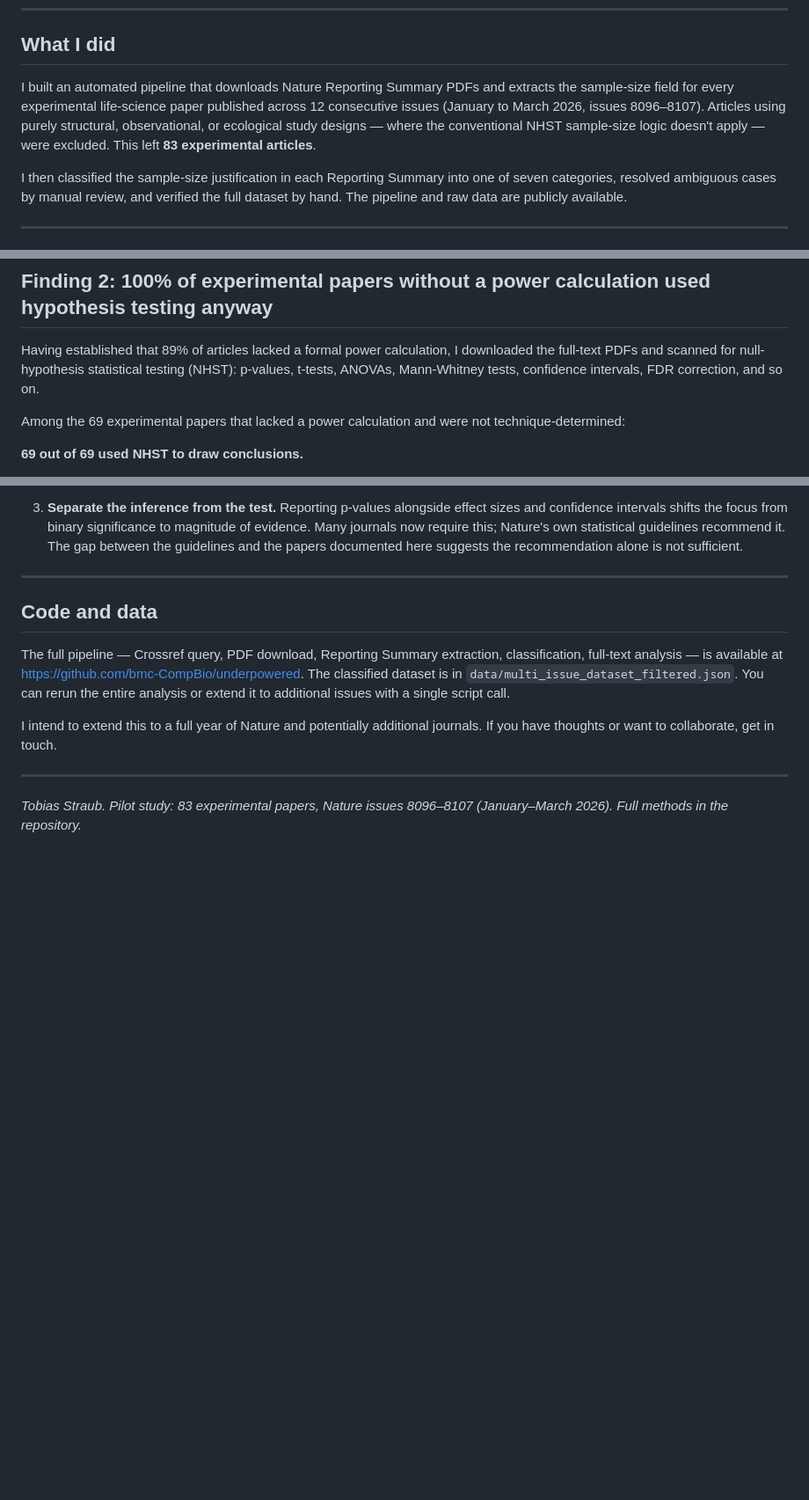
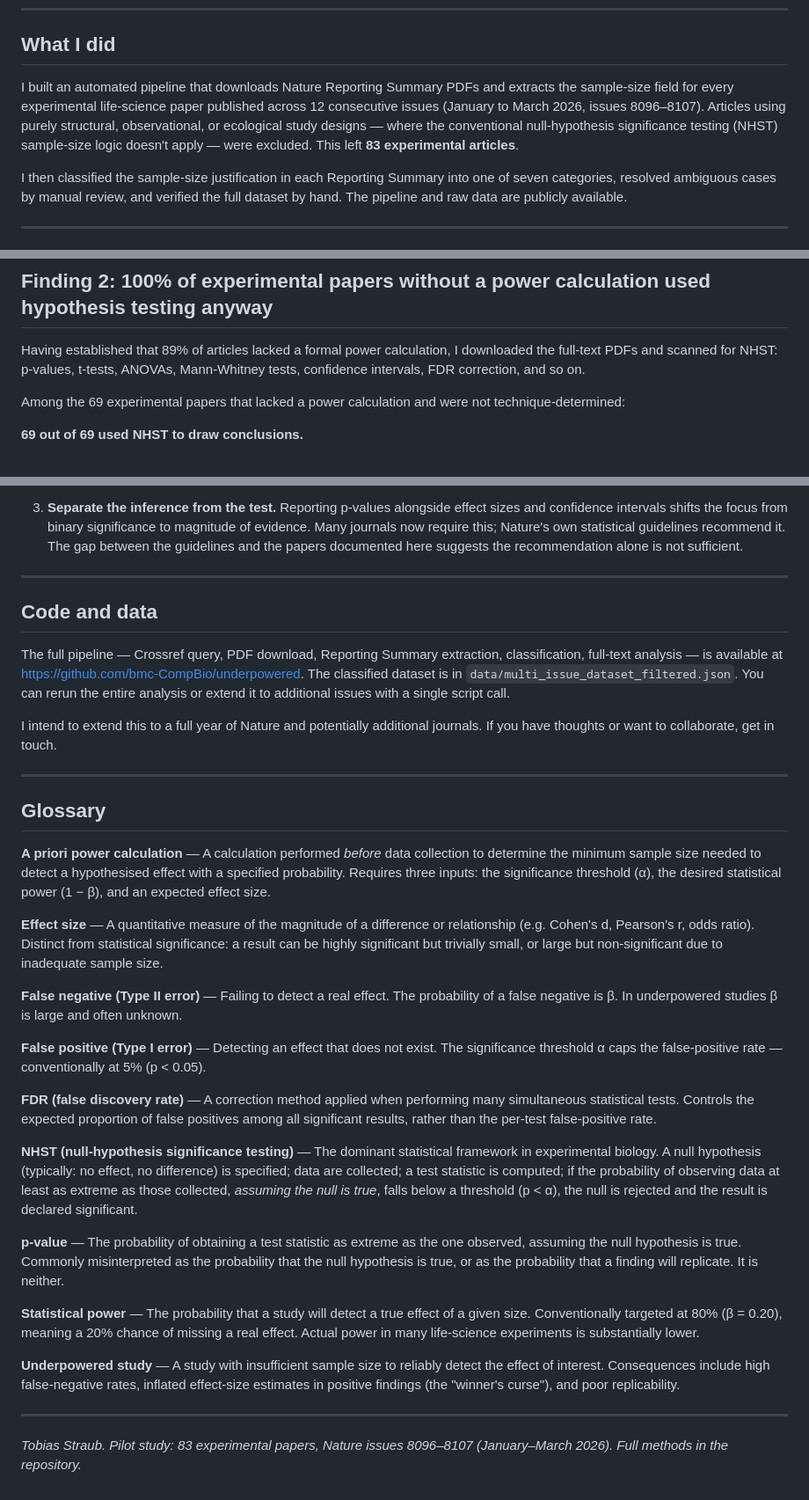
Before and after one commit to bmc-CompBio/underpowered, a Markdown page: blog.md, 3 parts joined by grey strips. Shown at 88% size. GitHub-like rendering; blank space fills up the shorter version.

Commit message:
Add glossary; define NHST at first use

```diff
--- a/blog.md
+++ b/blog.md
@@ -18,7 +18,7 @@ I wondered: what do three months of Nature life-science papers actually say when
 
 ## What I did
 
-I built an automated pipeline that downloads Nature Reporting Summary PDFs and extracts the sample-size field for every experimental life-science paper published across 12 consecutive issues (January to March 2026, issues 8096–8107). Articles using purely structural, observational, or ecological study designs — where the conventional NHST sample-size logic doesn't apply — were excluded. This left **83 experimental articles**.
+I built an automated pipeline that downloads Nature Reporting Summary PDFs and extracts the sample-size field for every experimental life-science paper published across 12 consecutive issues (January to March 2026, issues 8096–8107). Articles using purely structural, observational, or ecological study designs — where the conventional null-hypothesis significance testing (NHST) sample-size logic doesn't apply — were excluded. This left **83 experimental articles**.
 
 I then classified the sample-size justification in each Reporting Summary into one of seven categories, resolved ambiguous cases by manual review, and verified the full dataset by hand. The pipeline and raw data are publicly available.
 
@@ -47,7 +47,7 @@ This is not surprising. Similar audits going back to Button et al. (2013) have r
 
 ## Finding 2: 100% of experimental papers without a power calculation used hypothesis testing anyway
 
-Having established that 89% of articles lacked a formal power calculation, I downloaded the full-text PDFs and scanned for null-hypothesis statistical testing (NHST): p-values, t-tests, ANOVAs, Mann-Whitney tests, confidence intervals, FDR correction, and so on.
+Having established that 89% of articles lacked a formal power calculation, I downloaded the full-text PDFs and scanned for NHST: p-values, t-tests, ANOVAs, Mann-Whitney tests, confidence intervals, FDR correction, and so on.
 
 Among the 69 experimental papers that lacked a power calculation and were not technique-determined:
 
@@ -132,4 +132,26 @@ I intend to extend this to a full year of Nature and potentially additional jour
 
 ---
 
+## Glossary
+
+**A priori power calculation** — A calculation performed *before* data collection to determine the minimum sample size needed to detect a hypothesised effect with a specified probability. Requires three inputs: the significance threshold (α), the desired statistical power (1 − β), and an expected effect size.
+
+**Effect size** — A quantitative measure of the magnitude of a difference or relationship (e.g. Cohen's d, Pearson's r, odds ratio). Distinct from statistical significance: a result can be highly significant but trivially small, or large but non-significant due to inadequate sample size.
+
+**False negative (Type II error)** — Failing to detect a real effect. The probability of a false negative is β. In underpowered studies β is large and often unknown.
+
+**False positive (Type I error)** — Detecting an effect that does not exist. The significance threshold α caps the false-positive rate — conventionally at 5% (p < 0.05).
+
+**FDR (false discovery rate)** — A correction method applied when performing many simultaneous statistical tests. Controls the expected proportion of false positives among all significant results, rather than the per-test false-positive rate.
+
+**NHST (null-hypothesis significance testing)** — The dominant statistical framework in experimental biology. A null hypothesis (typically: no effect, no difference) is specified; data are collected; a test statistic is computed; if the probability of observing data at least as extreme as those collected, *assuming the null is true*, falls below a threshold (p < α), the null is rejected and the result is declared significant.
+
+**p-value** — The probability of obtaining a test statistic as extreme as the one observed, assuming the null hypothesis is true. Commonly misinterpreted as the probability that the null hypothesis is true, or as the probability that a finding will replicate. It is neither.
+
+**Statistical power** — The probability that a study will detect a true effect of a given size. Conventionally targeted at 80% (β = 0.20), meaning a 20% chance of missing a real effect. Actual power in many life-science experiments is substantially lower.
+
+**Underpowered study** — A study with insufficient sample size to reliably detect the effect of interest. Consequences include high false-negative rates, inflated effect-size estimates in positive findings (the "winner's curse"), and poor replicability.
+
+---
+
 *Tobias Straub. Pilot study: 83 experimental papers, Nature issues 8096–8107 (January–March 2026). Full methods in the repository.*
```
